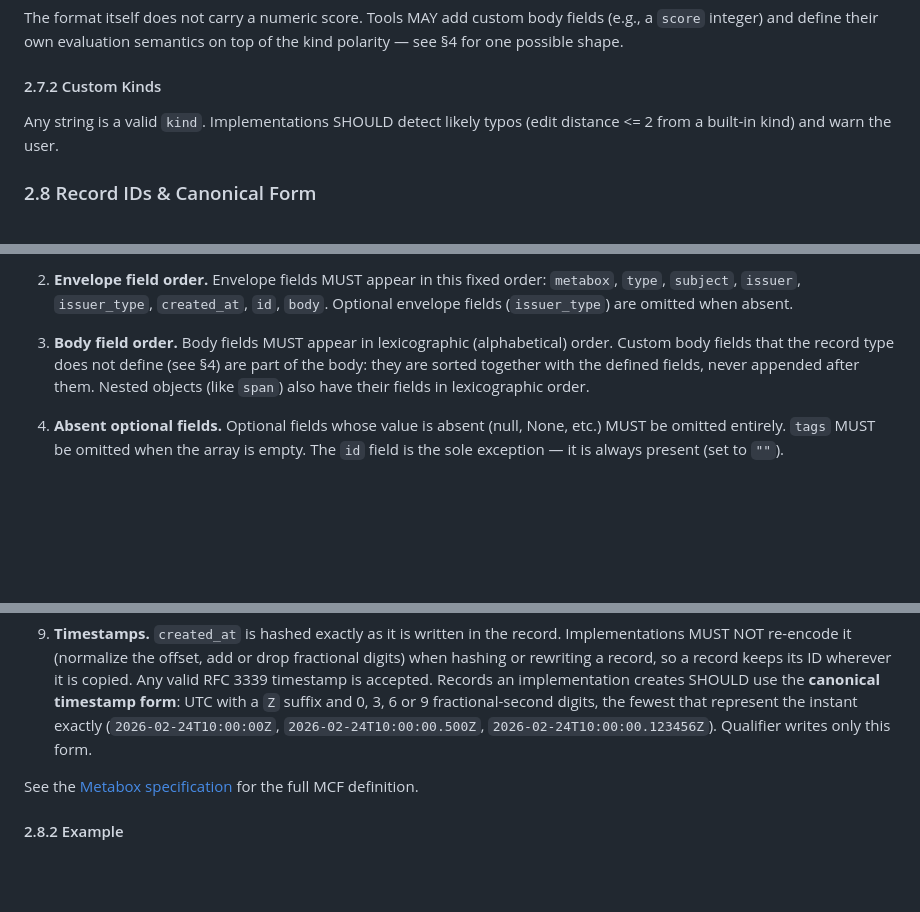
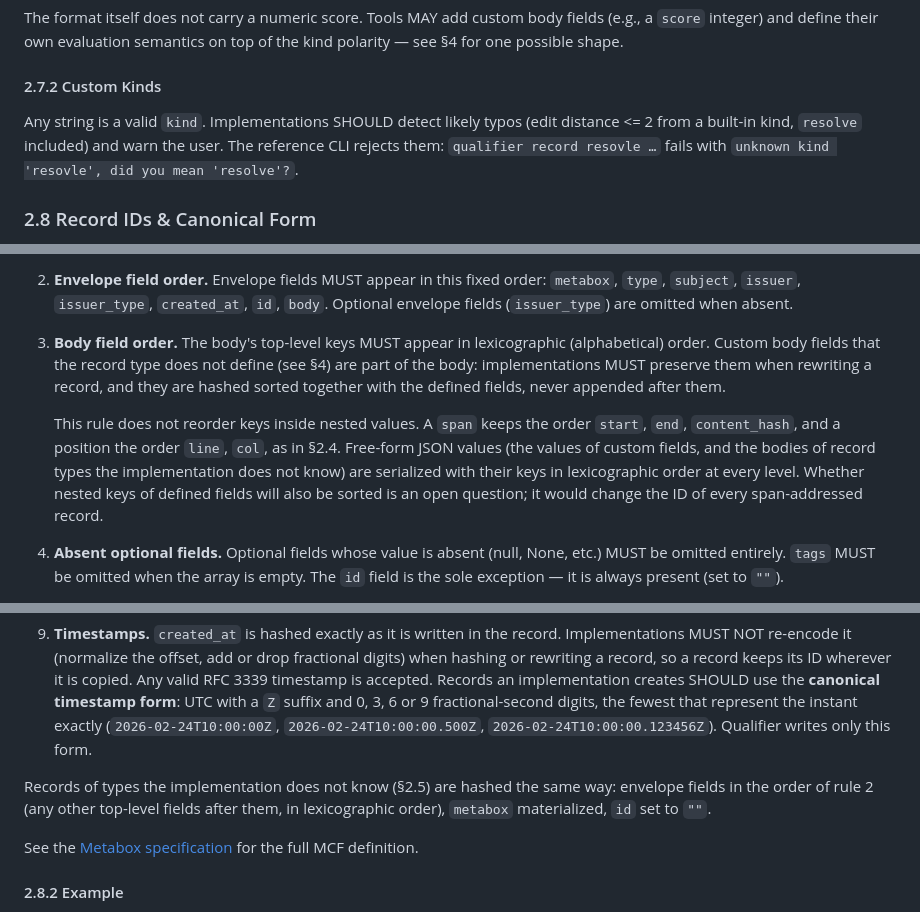
Before and after one commit to empathic/qualifier, a Markdown page: SPEC.md, 3 parts joined by grey strips. Drawn GitHub-style; blank space fills up the shorter version.

Commit message:
docs(spec): say which body keys MCF sorts, how custom-type records are hashed, and that kind typos are rejected

```diff
--- a/SPEC.md
+++ b/SPEC.md
@@ -387,7 +387,9 @@ shape.
 #### 2.7.2 Custom Kinds
 
 Any string is a valid `kind`. Implementations SHOULD detect likely typos
-(edit distance <= 2 from a built-in kind) and warn the user.
+(edit distance <= 2 from a built-in kind, `resolve` included) and warn the
+user. The reference CLI rejects them: `qualifier record resovle …` fails
+with `unknown kind 'resovle', did you mean 'resolve'?`.
 
 ### 2.8 Record IDs & Canonical Form
 
@@ -413,11 +415,19 @@ obey the following rules:
    `metabox`, `type`, `subject`, `issuer`, `issuer_type`, `created_at`, `id`,
    `body`. Optional envelope fields (`issuer_type`) are omitted when absent.
 
-3. **Body field order.** Body fields MUST appear in lexicographic
-   (alphabetical) order. Custom body fields that the record type does not
-   define (see §4) are part of the body: they are sorted together with the
-   defined fields, never appended after them. Nested objects (like `span`)
-   also have their fields in lexicographic order.
+3. **Body field order.** The body's top-level keys MUST appear in
+   lexicographic (alphabetical) order. Custom body fields that the record
+   type does not define (see §4) are part of the body: implementations
+   MUST preserve them when rewriting a record, and they are hashed sorted
+   together with the defined fields, never appended after them.
+
+   This rule does not reorder keys inside nested values. A `span` keeps
+   the order `start`, `end`, `content_hash`, and a position the order
+   `line`, `col`, as in §2.4. Free-form JSON values (the values of custom
+   fields, and the bodies of record types the implementation does not
+   know) are serialized with their keys in lexicographic order at every
+   level. Whether nested keys of defined fields will also be sorted is an
+   open question; it would change the ID of every span-addressed record.
 
 4. **Absent optional fields.** Optional fields whose value is absent (null,
    None, etc.) MUST be omitted entirely. `tags` MUST be omitted when the
@@ -444,6 +454,11 @@ obey the following rules:
    fractional-second digits, the fewest that represent the instant exactly
    (`2026-02-24T10:00:00Z`, `2026-02-24T10:00:00.500Z`,
    `2026-02-24T10:00:00.123456Z`). Qualifier writes only this form.
+
+Records of types the implementation does not know (§2.5) are hashed the
+same way: envelope fields in the order of rule 2 (any other top-level
+fields after them, in lexicographic order), `metabox` materialized, `id`
+set to `""`.
 
 See the [Metabox specification](METABOX.md) for the full MCF definition.
 
```
Also changed, not shown: other parts of SPEC.md (+1 -1 lines).
